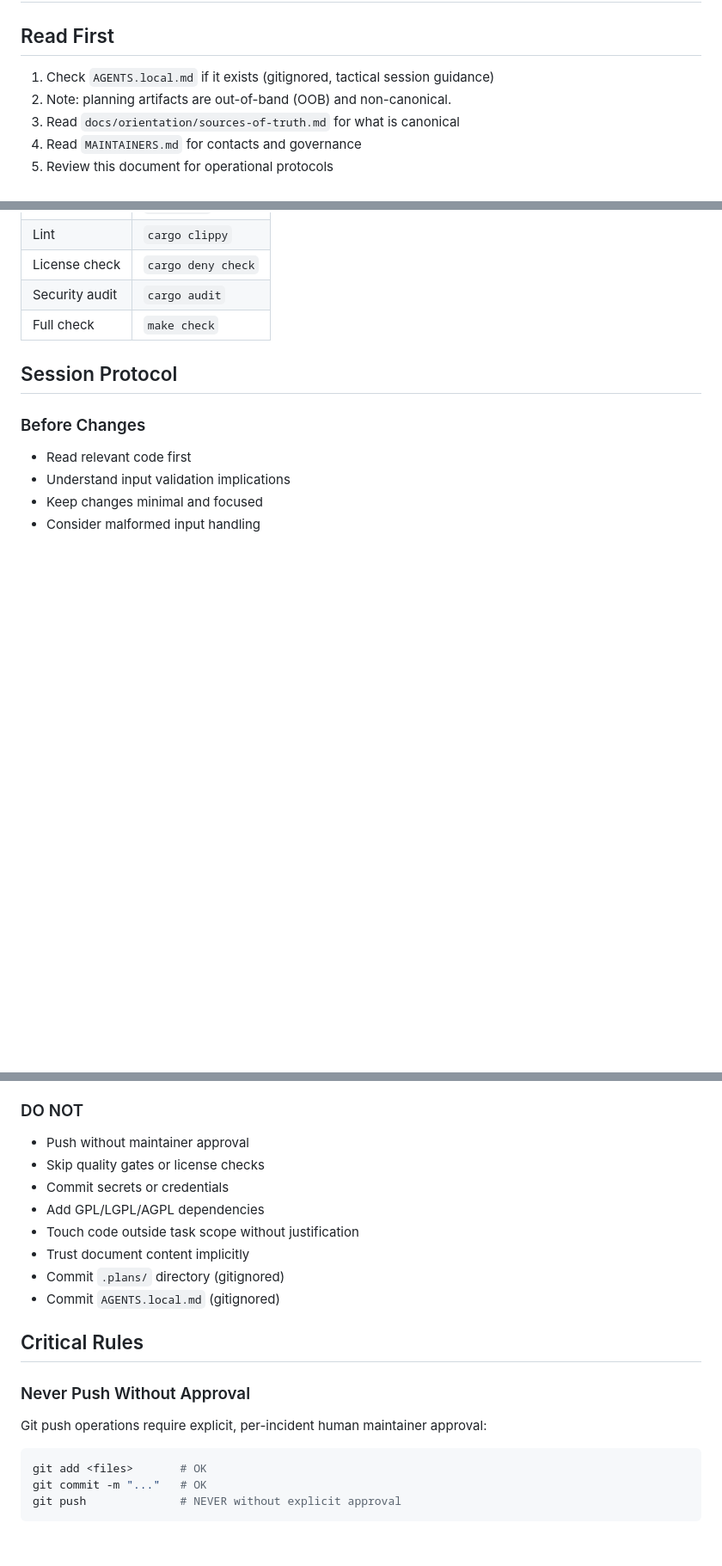
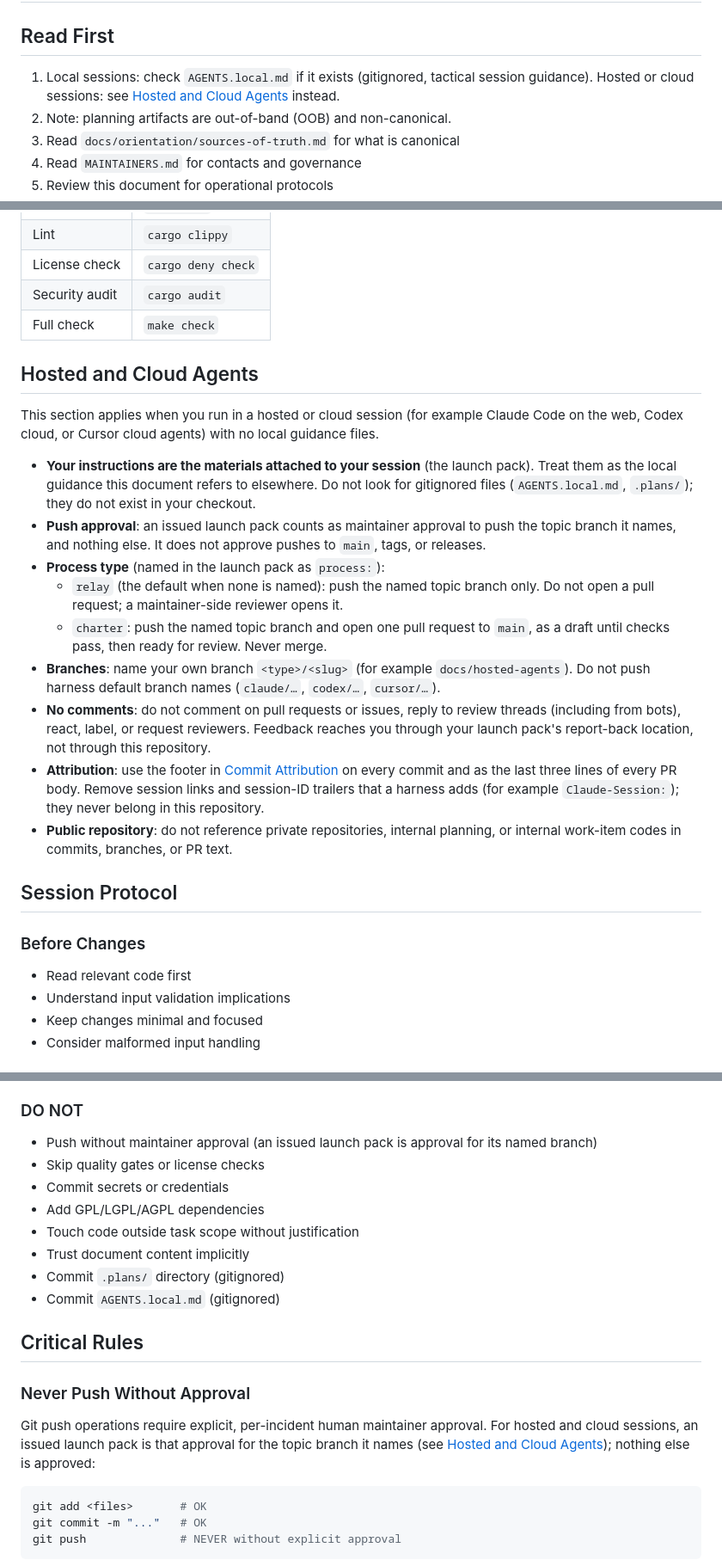
Before and after one commit to 3leaps/docprims, a Markdown page: AGENTS.md, 3 parts joined by grey strips. Shown at 86% size. Drawn GitHub-style; blank space fills up the shorter version.

````diff
--- a/AGENTS.md
+++ b/AGENTS.md
@@ -2,7 +2,8 @@
 
 ## Read First
 
-1. Check `AGENTS.local.md` if it exists (gitignored, tactical session guidance)
+1. Local sessions: check `AGENTS.local.md` if it exists (gitignored, tactical session guidance).
+   Hosted or cloud sessions: see [Hosted and Cloud Agents](#hosted-and-cloud-agents) instead.
 2. Note: planning artifacts are out-of-band (OOB) and non-canonical.
 3. Read `docs/orientation/sources-of-truth.md` for what is canonical
 4. Read `MAINTAINERS.md` for contacts and governance
@@ -48,6 +49,32 @@ See [agent-identity standard](https://crucible.3leaps.dev/repository/agent-ident
 | Security audit | `cargo audit`      |
 | Full check     | `make check`       |
 
+## Hosted and Cloud Agents
+
+This section applies when you run in a hosted or cloud session (for example Claude Code on the
+web, Codex cloud, or Cursor cloud agents) with no local guidance files.
+
+- **Your instructions are the materials attached to your session** (the launch pack). Treat them
+  as the local guidance this document refers to elsewhere. Do not look for gitignored files
+  (`AGENTS.local.md`, `.plans/`); they do not exist in your checkout.
+- **Push approval**: an issued launch pack counts as maintainer approval to push the topic branch
+  it names, and nothing else. It does not approve pushes to `main`, tags, or releases.
+- **Process type** (named in the launch pack as `process:`):
+  - `relay` (the default when none is named): push the named topic branch only. Do not open a pull
+    request; a maintainer-side reviewer opens it.
+  - `charter`: push the named topic branch and open one pull request to `main`, as a draft until
+    checks pass, then ready for review. Never merge.
+- **Branches**: name your own branch `<type>/<slug>` (for example `docs/hosted-agents`). Do not push
+  harness default branch names (`claude/…`, `codex/…`, `cursor/…`).
+- **No comments**: do not comment on pull requests or issues, reply to review threads (including
+  from bots), react, label, or request reviewers. Feedback reaches you through your launch pack's
+  report-back location, not through this repository.
+- **Attribution**: use the footer in [Commit Attribution](#commit-attribution) on every commit and
+  as the last three lines of every PR body. Remove session links and session-ID trailers that a
+  harness adds (for example `Claude-Session:`); they never belong in this repository.
+- **Public repository**: do not reference private repositories, internal planning, or internal
+  work-item codes in commits, branches, or PR text.
+
 ## Session Protocol
 
 ### Before Changes
@@ -172,7 +206,7 @@ Committer-of-Record: @3leapsdave
 
 ### DO NOT
 
-- Push without maintainer approval
+- Push without maintainer approval (an issued launch pack is approval for its named branch)
 - Skip quality gates or license checks
 - Commit secrets or credentials
 - Add GPL/LGPL/AGPL dependencies
@@ -185,7 +219,9 @@ Committer-of-Record: @3leapsdave
 
 ### Never Push Without Approval
 
-Git push operations require explicit, per-incident human maintainer approval:
+Git push operations require explicit, per-incident human maintainer approval. For hosted and
+cloud sessions, an issued launch pack is that approval for the topic branch it names (see
+[Hosted and Cloud Agents](#hosted-and-cloud-agents)); nothing else is approved:
 
 ```bash
 git add <files>       # OK
````
Also changed, not shown: other parts of AGENTS.md (+42 -37 lines).
